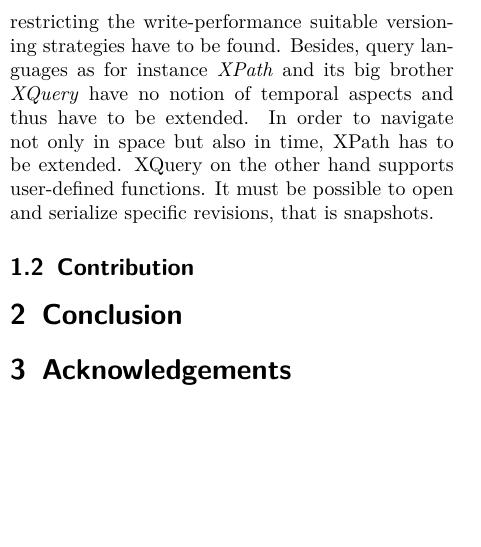
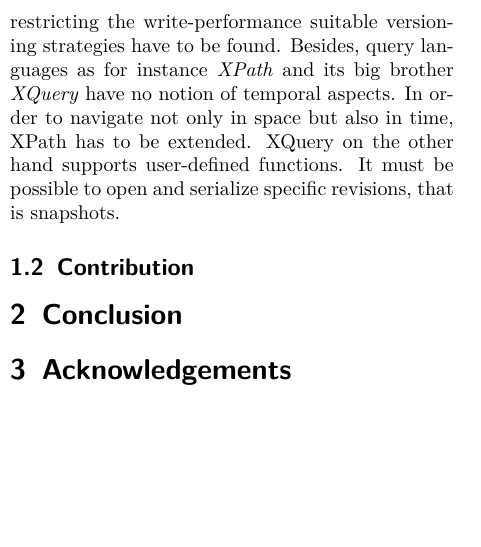
Before and after one commit to sirixdb/sirix-doc, a LaTeX paper (paper/report.tex): part of one column of the page, cut so that both start at the same text. Compiled offline with pdfLaTeX.

Commit message:
removed duplicated 'extended' (minor change)
removed duplicated occurence of 'extended'

```diff
--- a/paper/report.tex
+++ b/paper/report.tex
@@ -37,7 +37,7 @@ Versioning, Git, SVN, Mercurial, Revision, Diffing, XML, JSON, XQuery, XPath, St
 Storage space follows Moore's Law and doubles approximately every two years. It becomes increasingly tempting to store not only the current version, but all past snapshots of data sets. Hence, it is possible to go back in time in the advent of any kind of failures or unintentional modifications. Furthermore analytical tasks to detect patterns in temporal data are supported, due to the availability of each stored snapshot. Moreover, semi-structured data in the form of tree-structures is very common either in the serialized form as XML-dialects or in the JSON format.
 
 \subsection{Problem Statement}
-By retaining old versions of fine grained trees we face the problem of having to cope with increasingly large data sets. Storing new versions of collections of whole trees is very expensive and inefficient. The storage layer thus has to focus on an effective and efficient page-to-block management for the on-disk storage. In order to support fast queries while not restricting the write-performance suitable versioning strategies have to be found. Besides, query languages as for instance \emph{XPath} and its big brother \emph{XQuery} have no notion of temporal aspects and thus have to be extended. In order to navigate not only in space but also in time, XPath has to be extended. XQuery on the other hand supports user-defined functions. It must be possible to open and serialize specific revisions, that is snapshots.
+By retaining old versions of fine grained trees we face the problem of having to cope with increasingly large data sets. Storing new versions of collections of whole trees is very expensive and inefficient. The storage layer thus has to focus on an effective and efficient page-to-block management for the on-disk storage. In order to support fast queries while not restricting the write-performance suitable versioning strategies have to be found. Besides, query languages as for instance \emph{XPath} and its big brother \emph{XQuery} have no notion of temporal aspects. In order to navigate not only in space but also in time, XPath has to be extended. XQuery on the other hand supports user-defined functions. It must be possible to open and serialize specific revisions, that is snapshots.
 \subsection{Contribution}
 
 \section{Conclusion}
```
